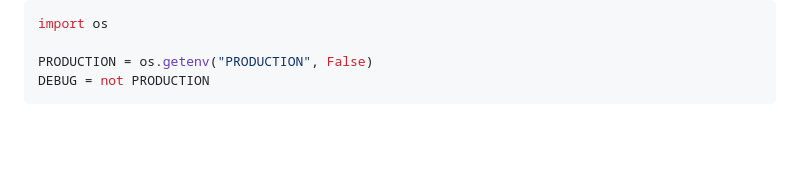
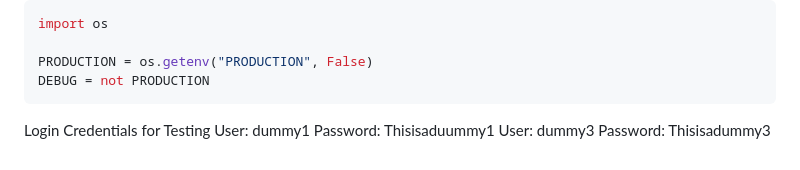
Before and after one commit to davinawuy/loomandharvest, a Markdown page: README.md, the part around the change. Rendered like a GitHub page; blank space fills up the shorter version.

Commit message:
providing test logins to pws

````diff
--- a/README.md
+++ b/README.md
@@ -391,3 +391,9 @@ import os
 PRODUCTION = os.getenv("PRODUCTION", False)
 DEBUG = not PRODUCTION
 ```
+
+Login Credentials for Testing
+User: dummy1
+Password: Thisisaduummy1
+User: dummy3
+Password: Thisisadummy3
````
